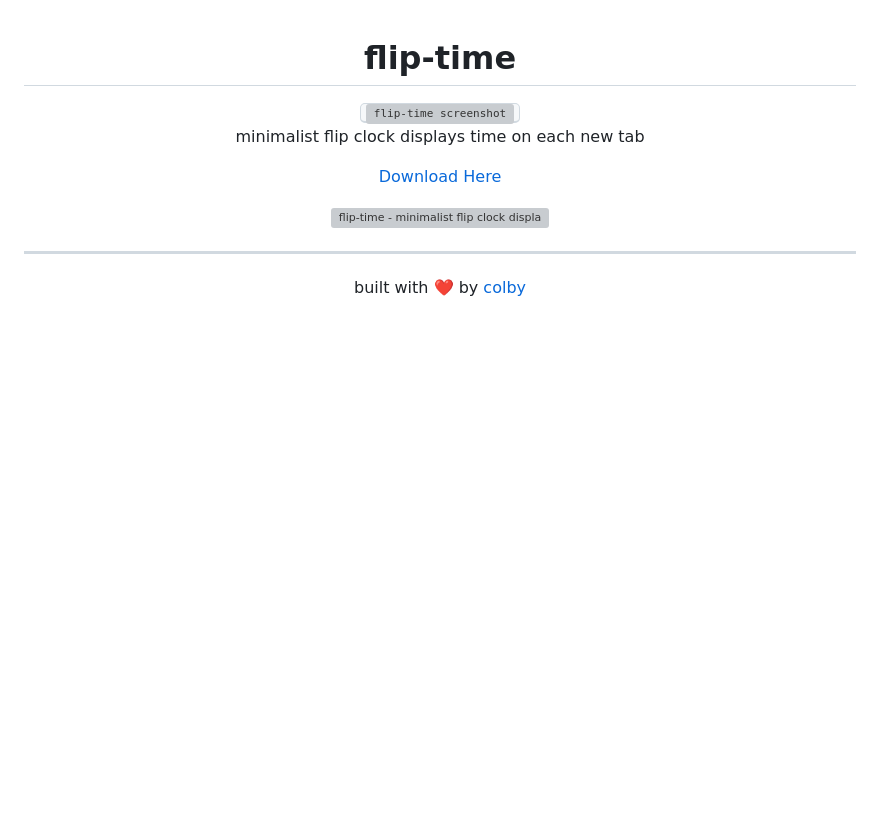
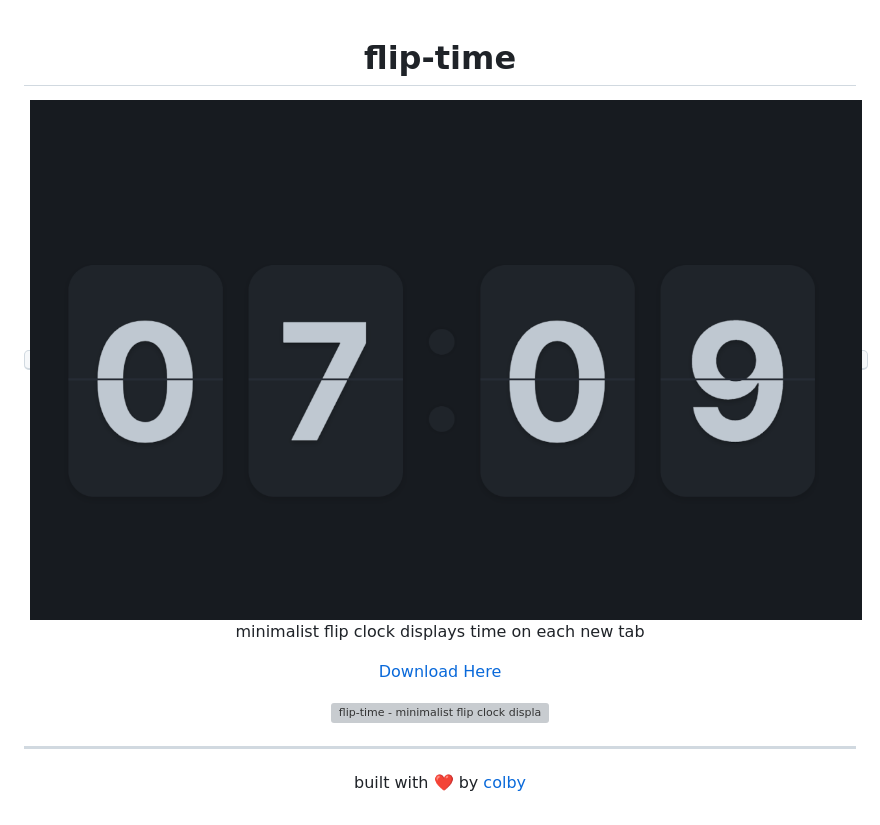
Before and after one commit to jrnxf/flip-time, a Markdown page: README.md, the part around the change. Rendered like a GitHub page; pictures changed too: img/cover.png (added); blank space fills up the shorter version; grey boxes are pictures that could not be loaded.

```diff
--- a/README.md
+++ b/README.md
@@ -1,7 +1,7 @@
 <div align="center">
   <h1>flip-time</h1>
   <kbd>
-    <img src="./assets/img/cover.png" alt="flip-time screenshot" />
+    <img src="./img/cover.png" alt="flip-time screenshot" />
   </kbd>
 
   <p align="center">
```
Also changed, not shown: assets/img/icon.png (deleted), assets/img/icon128.png (deleted), img/icon.png (added), img/icon128.png (added), 16 other files.
